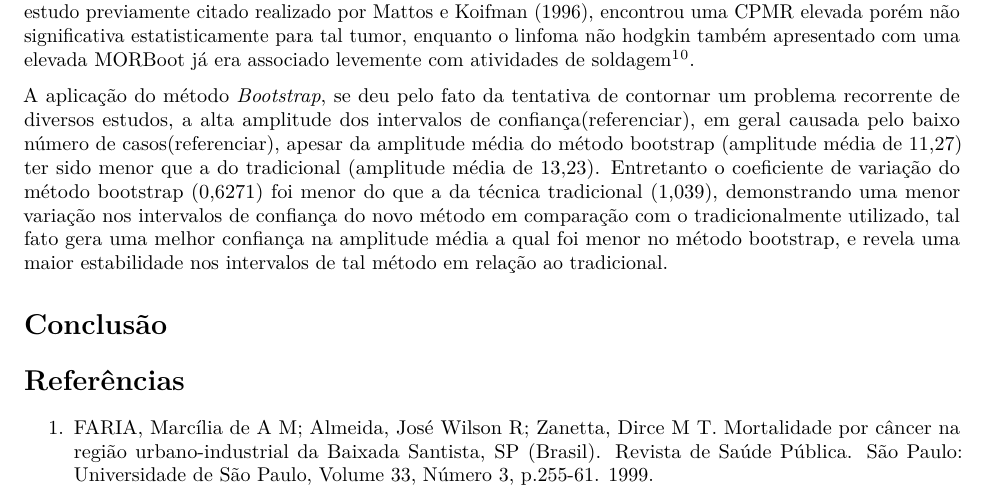
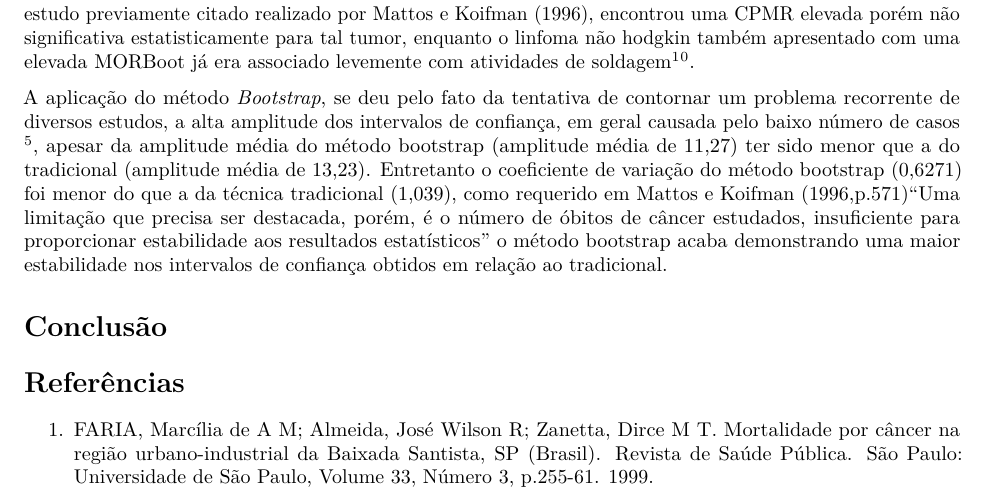
Before and after one commit to marreapato/Mortalidade_Cancer_Hidreletrica, an R Markdown document (Artigo.rmd): part of page 5 of 12, cut so that both start at the same text. Rendered offline with R 4.5, knitr and Pandoc, then LaTeX, with nearby package versions; drawn as R Markdown's standard PDF in place of the format the file asks for.

Commit message:
Update Artigo.rmd

```diff
--- a/Artigo.rmd
+++ b/Artigo.rmd
@@ -82,9 +82,9 @@ library(rticles)
 
   Portanto caso os hábitos de tabagismo na companhia hipoteticamente tiverem sido baixos, há a possibilidade de ter ocorrido algum tipo de agravamento no câncer de esôfago entre os trabalhadores da hidrelétrica expostos a eletricidade que faleceram por neoplasia maligna, visto que as elevadas chances de óbito para tal neoplasia são pertinentes e aparecerem constatemente em  **(Apêndice 1-Tabela 1)**, **(Apêndice 2-Tabela 2)** e para os trabalhadores da hidrelétrica do sexo masculino da faixa etária dos 60 a 69 anos **(Apêndice 4-Tabela 4)**, entretanto com o intervalo de confiança da MORB incluído no da MORH.
 
-  Para o câncer de bexiga, identificado com alta chance de óbito no método *bootstrap*, o mesmo estudo realizado na Suécia (Håkansson et al., 2002) cita que em um estudo anterior realizado em uma coorte populacional do país, foram achadas diversas associações leves entre a exposição a CEM e neoplasia maligna, dentre as quais e há a associação para homens expostos a campos eletromagnéticos e o câncer de bexiga. Outro estudo referente mortalidade por câncer em trabalhadores de uma companhia geradora de eletricidade do estado de São Paulo $\!\!^5$ encontrou uma CPMR no câncer de bexiga elevada para trabalhadores com alta exposição a eletricidade segundo Mattos e Koifman (1996,p.568)“No grupo de alta exposição, foram encontradas CPMRs elevadas e estatisticamente significativas, embora com um IC amplo, devido ao pequeno número de casos, para câncer de bexiga (CPMR 4,17; IC 95% 1,35-9,72)[. . . ]”, mais uma vez o fato de não haver o acesso aos hábitos de tabagismo dos trabalhadores pode ser um fator que dificulte a afirmação de uma maior chance de óbito para tal tumor. No método *bootstrap*, para o câncer de ossos com uma elevada MORBoot, o mesmo estudo previamente citado realizado por Mattos e Koifman (1996), encontrou uma CPMR elevada porém não significativa estatisticamente para tal tumor, enquanto o linfoma não hodgkin também apresentado com uma elevada MORBoot já era associado levemente com atividades de soldagem $\!\!^1$ $\!\!^0$.
+  Para o câncer de bexiga, identificado com alta chance de óbito no método *bootstrap*, o mesmo estudo realizado na Suécia (Håkansson et al., 2002) cita que em um estudo anterior realizado em uma coorte populacional do país, foram achadas diversas associações leves entre a exposição a CEM e neoplasia maligna, dentre as quais e há a associação para homens expostos a campos eletromagnéticos e o câncer de bexiga. Outro estudo referente mortalidade por câncer em trabalhadores de uma companhia geradora de eletricidade do estado de São Paulo $\!\!^5$ encontrou uma CPMR no câncer de bexiga elevada para trabalhadores com alta exposição a eletricidade segundo Mattos e Koifman (1996,p.568)“No grupo de alta exposição, foram encontradas CPMRs elevadas e estatisticamente significativas, embora com um IC amplo, devido ao pequeno número de casos, para câncer de bexiga (CPMR 4,17; IC 95% 1,35-9,72)[...]”, mais uma vez o fato de não haver o acesso aos hábitos de tabagismo dos trabalhadores pode ser um fator que dificulte a afirmação de uma maior chance de óbito para tal tumor. No método *bootstrap*, para o câncer de ossos com uma elevada MORBoot, o mesmo estudo previamente citado realizado por Mattos e Koifman (1996), encontrou uma CPMR elevada porém não significativa estatisticamente para tal tumor, enquanto o linfoma não hodgkin também apresentado com uma elevada MORBoot já era associado levemente com atividades de soldagem $\!\!^1$ $\!\!^0$.
 
-  A aplicação do método *Bootstrap*, se deu pelo fato da tentativa de contornar um problema recorrente de diversos estudos, a alta amplitude dos intervalos de confiança(referenciar), em geral causada pelo baixo número de casos(referenciar), apesar da amplitude média do método bootstrap (amplitude média de 11,27) ter sido menor que a do tradicional (amplitude média de 13,23). Entretanto o coeficiente de variação do método bootstrap (0,6271) foi menor do que a da técnica tradicional (1,039), demonstrando uma menor variação nos intervalos de confiança do novo método em comparação com o tradicionalmente utilizado, tal fato gera uma melhor confiança na amplitude média a qual foi menor no método bootstrap, e revela uma maior estabilidade nos intervalos de tal método em relação ao tradicional.
+  A aplicação do método *Bootstrap*, se deu pelo fato da tentativa de contornar um problema recorrente de diversos estudos, a alta amplitude dos intervalos de confiança, em geral causada pelo baixo número de casos $\!\!^5$, apesar da amplitude média do método bootstrap (amplitude média de 11,27) ter sido menor que a do tradicional (amplitude média de 13,23). Entretanto o coeficiente de variação do método bootstrap (0,6271) foi menor do que a da técnica tradicional (1,039), como requerido em Mattos e Koifman (1996,p.571)"Uma limitação que precisa ser destacada, porém, é o número de óbitos de câncer estudados, insuficiente para proporcionar estabilidade aos resultados estatísticos" o método bootstrap acaba demonstrando uma maior estabilidade nos intervalos de confiança obtidos em relação ao tradicional.
 
 
 
```
